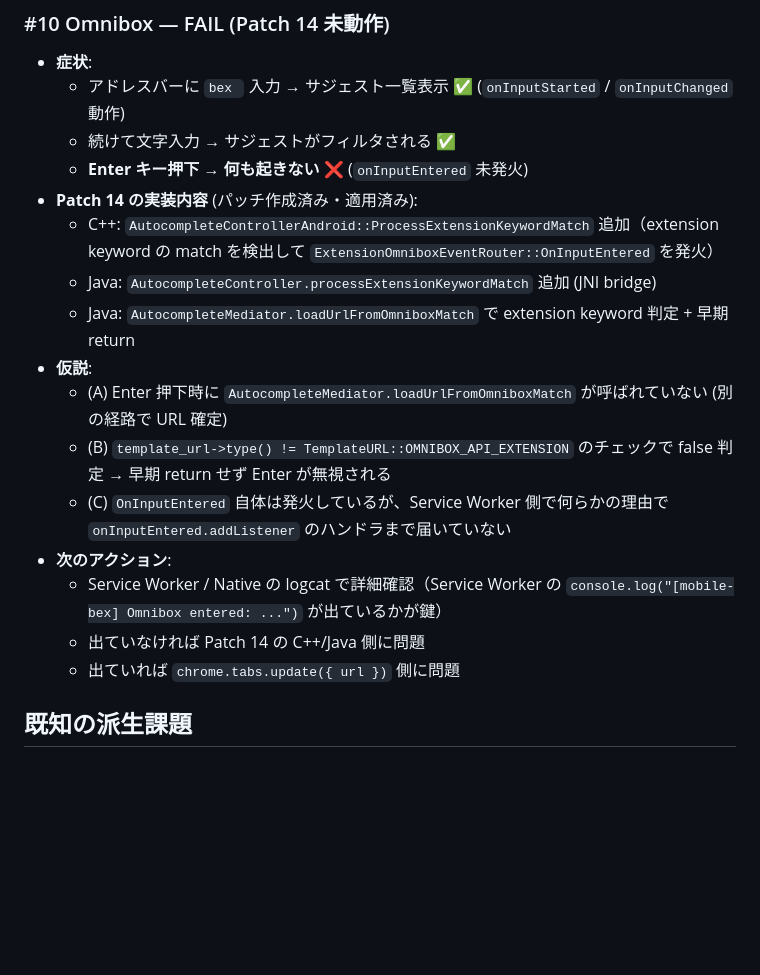
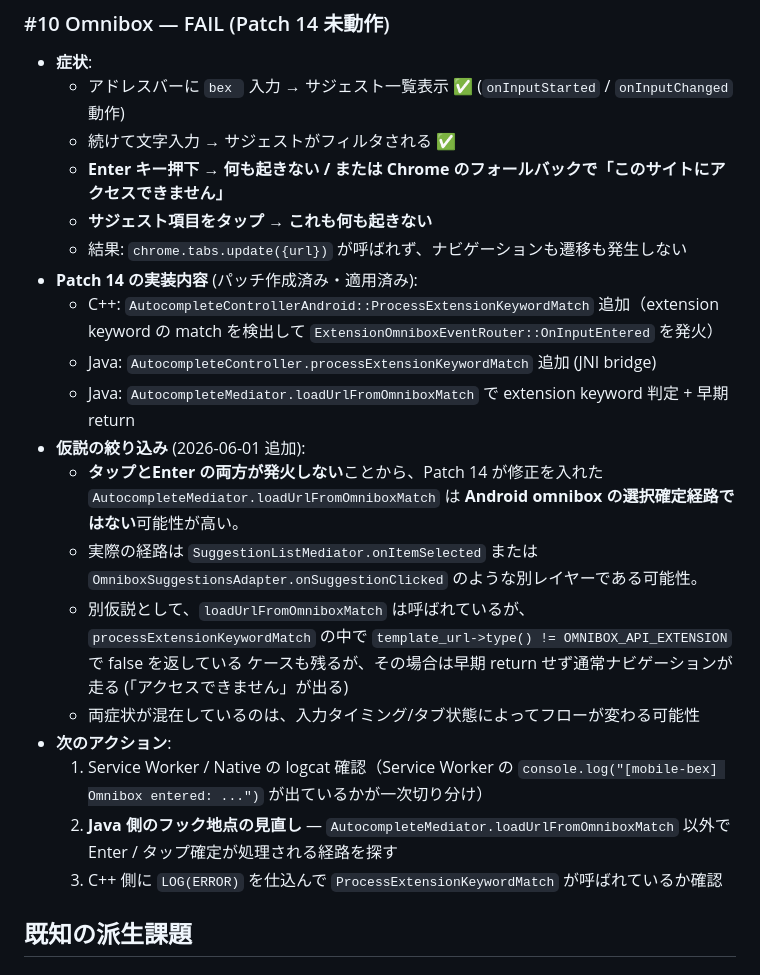
Before and after one commit to kuronekorou39/mobile-bex, a Markdown page: docs/phase3-ui-styles.md, the part around the change. GitHub-like rendering; blank space fills up the shorter version.

Commit message:
docs: Patch 14 のフック地点見直し仮説と実機追加検証結果を反映
タップ・Enter のどちらも onInputEntered が発火しないことから、Patch 14 が修正を入れた AutocompleteMediator.loadUrlFromOmniboxMatch が Android omnibox の選択確定経路ではない可能性が高いと判断。次のアクションを「フック地点の見直し」優先に更新。

Co-Authored-By: Claude Opus 4.7 (1M context) <noreply@anthropic.com>

```diff
--- a/docs/phase3-ui-styles.md
+++ b/docs/phase3-ui-styles.md
@@ -88,19 +88,22 @@
 - **症状**:
   - アドレスバーに `bex ` 入力 → サジェスト一覧表示 ✅ (`onInputStarted` / `onInputChanged` 動作)
   - 続けて文字入力 → サジェストがフィルタされる ✅
-  - **Enter キー押下 → 何も起きない** ❌ (`onInputEntered` 未発火)
+  - **Enter キー押下 → 何も起きない / または Chrome のフォールバックで「このサイトにアクセスできません」**
+  - **サジェスト項目をタップ → これも何も起きない**
+  - 結果: `chrome.tabs.update({url})` が呼ばれず、ナビゲーションも遷移も発生しない
 - **Patch 14 の実装内容** (パッチ作成済み・適用済み):
   - C++: `AutocompleteControllerAndroid::ProcessExtensionKeywordMatch` 追加（extension keyword の match を検出して `ExtensionOmniboxEventRouter::OnInputEntered` を発火）
   - Java: `AutocompleteController.processExtensionKeywordMatch` 追加 (JNI bridge)
   - Java: `AutocompleteMediator.loadUrlFromOmniboxMatch` で extension keyword 判定 + 早期 return
-- **仮説**:
-  - (A) Enter 押下時に `AutocompleteMediator.loadUrlFromOmniboxMatch` が呼ばれていない (別の経路で URL 確定)
-  - (B) `template_url->type() != TemplateURL::OMNIBOX_API_EXTENSION` のチェックで false 判定 → 早期 return せず Enter が無視される
-  - (C) `OnInputEntered` 自体は発火しているが、Service Worker 側で何らかの理由で `onInputEntered.addListener` のハンドラまで届いていない
+- **仮説の絞り込み** (2026-06-01 追加):
+  - **タップとEnter の両方が発火しない**ことから、Patch 14 が修正を入れた `AutocompleteMediator.loadUrlFromOmniboxMatch` は **Android omnibox の選択確定経路ではない**可能性が高い。
+  - 実際の経路は `SuggestionListMediator.onItemSelected` または `OmniboxSuggestionsAdapter.onSuggestionClicked` のような別レイヤーである可能性。
+  - 別仮説として、`loadUrlFromOmniboxMatch` は呼ばれているが、`processExtensionKeywordMatch` の中で `template_url->type() != OMNIBOX_API_EXTENSION` で false を返している ケースも残るが、その場合は早期 return せず通常ナビゲーションが走る (「アクセスできません」が出る)
+  - 両症状が混在しているのは、入力タイミング/タブ状態によってフローが変わる可能性
 - **次のアクション**:
-  - Service Worker / Native の logcat で詳細確認（Service Worker の `console.log("[mobile-bex] Omnibox entered: ...")` が出ているかが鍵）
-  - 出ていなければ Patch 14 の C++/Java 側に問題
-  - 出ていれば `chrome.tabs.update({ url })` 側に問題
+  1. Service Worker / Native の logcat 確認（Service Worker の `console.log("[mobile-bex] Omnibox entered: ...")` が出ているかが一次切り分け）
+  2. **Java 側のフック地点の見直し** — `AutocompleteMediator.loadUrlFromOmniboxMatch` 以外で Enter / タップ確定が処理される経路を探す
+  3. C++ 側に `LOG(ERROR)` を仕込んで `ProcessExtensionKeywordMatch` が呼ばれているか確認
 
 ## 既知の派生課題
 
```
